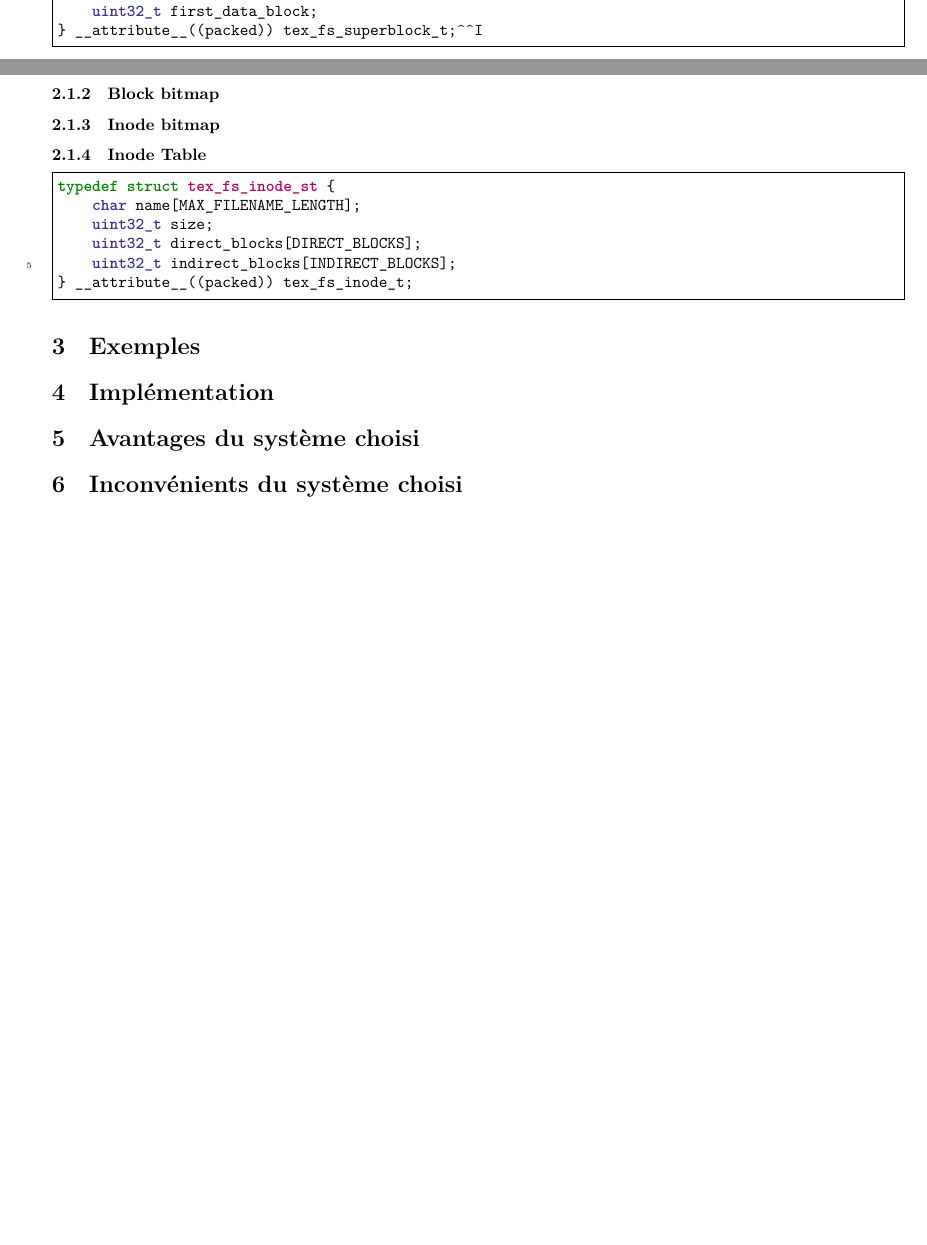
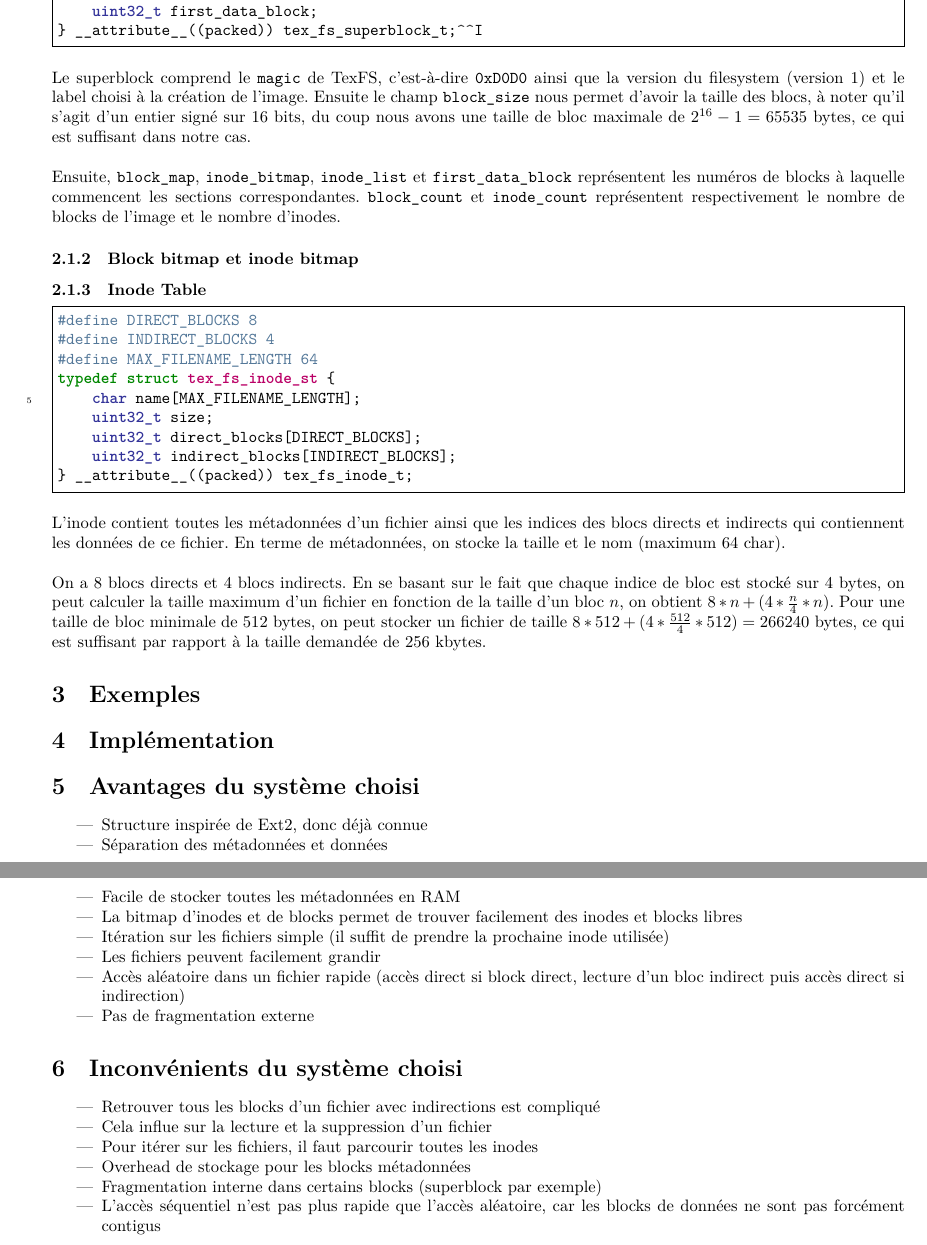
Before and after one commit to maximelovino/TexOS, a LaTeX document (report/FS_Report.tex): two parts of pages 2 and 3 of 3 before the commit and two parts of pages 3 and 4 of 4 after it, joined at a grey line, cut so that both start at the same text, the shorter picture padded with empty space. Compiled offline with XeLaTeX.

Commit message:
progress on report

```diff
--- a/report/FS_Report.tex
+++ b/report/FS_Report.tex
@@ -31,5 +33,6 @@ De ce fait, lors de la création d'une image TexFS, il est nécessaire de spéci
 \subsubsection{Superblock}
 \begin{minted}[breaklines,breaksymbol=, linenos, frame=single, stepnumber=5,tabsize=2]{C}
+#define MAX_LABEL_LENGTH 30
 typedef struct tex_fs_superblock_st {
     uint16_t magic;
     uint8_t version;
@@ -43,10 +46,16 @@ typedef struct tex_fs_superblock_st {
     uint32_t first_data_block;
 } __attribute__((packed)) tex_fs_superblock_t;
 \end{minted}
-\subsubsection{Block bitmap}
-\subsubsection{Inode bitmap}
+Le superblock comprend le \verb+magic+ de TexFS, c'est-à-dire \verb+0xD0D0+ ainsi que la version du filesystem (version 1) et le label choisi à la création de l'image. Ensuite le champ \verb+block_size+ nous permet d'avoir la taille des blocs, à noter qu'il s'agit d'un entier signé sur 16 bits, du coup nous avons une taille de bloc maximale de $2^{16}-1=65535$ bytes, ce qui est suffisant dans notre cas. \\
+
+Ensuite, \verb+block_map+, \verb+inode_bitmap+, \verb+inode_list+ et \verb+first_data_block+ représentent les numéros de blocks à laquelle commencent les sections correspondantes. \verb+block_count+ et \verb+inode_count+ représentent respectivement le nombre de blocks de l'image et le nombre d'inodes.
+\subsubsection{Block bitmap et inode bitmap}
+
 \subsubsection{Inode Table}
 \begin{minted}[breaklines,breaksymbol=, linenos, frame=single, stepnumber=5,tabsize=2]{C}
+#define DIRECT_BLOCKS 8
+#define INDIRECT_BLOCKS 4
+#define MAX_FILENAME_LENGTH 64
 typedef struct tex_fs_inode_st {
     char name[MAX_FILENAME_LENGTH];
     uint32_t size;
@@ -54,9 +63,31 @@ typedef struct tex_fs_inode_st {
     uint32_t indirect_blocks[INDIRECT_BLOCKS];
 } __attribute__((packed)) tex_fs_inode_t;
 \end{minted}
+L'inode contient toutes les métadonnées d'un fichier ainsi que les indices des blocs directs et indirects qui contiennent les données de ce fichier. En terme de métadonnées, on stocke la taille et le nom (maximum 64 char). \\
 
+On a 8 blocs directs et 4 blocs indirects. En se basant sur le fait que chaque indice de bloc est stocké sur 4 bytes, on peut calculer la taille maximum d'un fichier en fonction de la taille d'un bloc $n$, on obtient $8 * n + (4 * \frac{n}{4} * n)$. Pour une taille de bloc minimale de 512 bytes, on peut stocker un fichier de taille $8 * 512 + (4 * \frac{512}{4} * 512)=266240$ bytes, ce qui est suffisant par rapport à la taille demandée de 256 kbytes.
+
+% TODO Insert figure blocks for file here
 \section{Exemples}
 \section{Implémentation}
 \section{Avantages du système choisi}
+\begin{itemize}
+	\item Structure inspirée de Ext2, donc déjà connue
+	\item Séparation des métadonnées et données
+	\item Facile de stocker toutes les métadonnées en RAM
+	\item La bitmap d'inodes et de blocks permet de trouver facilement des inodes et blocks libres
+	\item Itération sur les fichiers simple (il suffit de prendre la prochaine inode utilisée)
+	\item Les fichiers peuvent facilement grandir
+	\item Accès aléatoire dans un fichier rapide (accès direct si block direct, lecture d'un bloc indirect puis accès direct si indirection)
+	\item Pas de fragmentation externe
+\end{itemize}
 \section{Inconvénients du système choisi}
+\begin{itemize}
+	\item Retrouver tous les blocks d'un fichier avec indirections est compliqué
+	\item Cela influe sur la lecture et la suppression d'un fichier
+	\item Pour itérer sur les fichiers, il faut parcourir toutes les inodes
+	\item Overhead de stockage pour les blocks métadonnées
+	\item Fragmentation interne dans certains blocks (superblock par exemple)
+	\item L'accès séquentiel n'est pas plus rapide que l'accès aléatoire, car les blocks de données ne sont pas forcément contigus
+\end{itemize}
 \end{document}
```
Also changed, not shown: report/FS_Report.pdf, report/FS_Report.tex (2 more changed lines).
